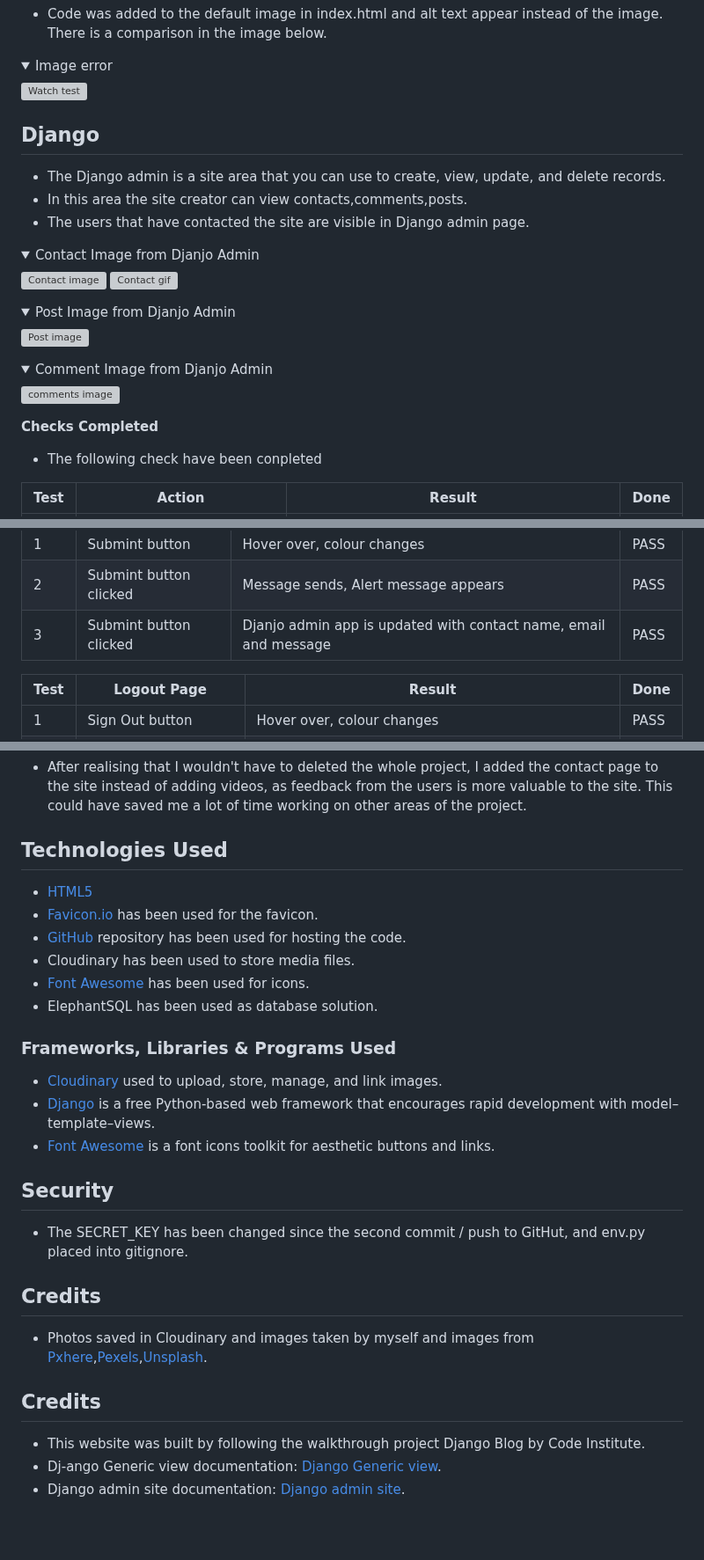
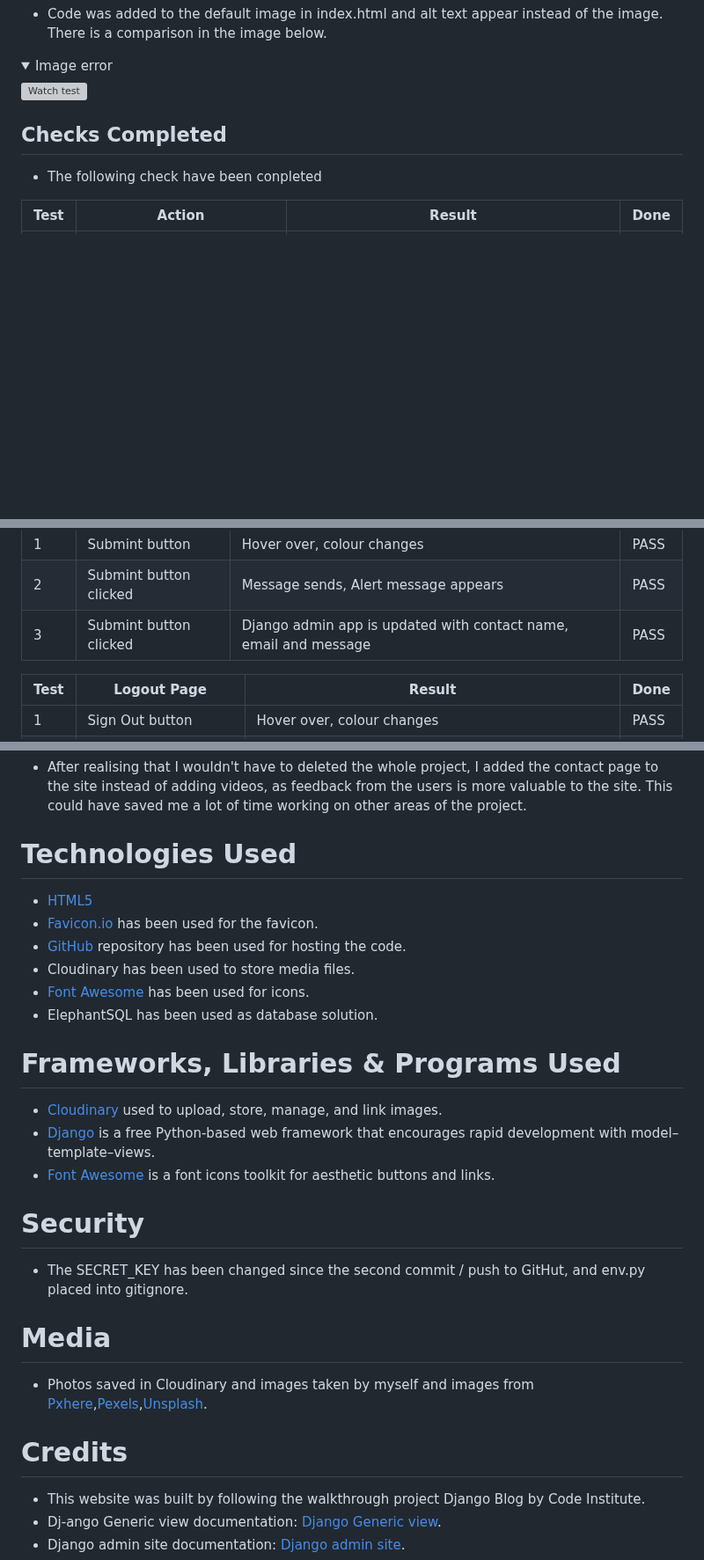
Before and after one commit to PdoyleC/Watch_Blog, a Markdown page: README.md, 3 parts joined by grey strips. Shown at 88% size. Drawn GitHub-style; folded sections open; blank space fills up the shorter version; grey boxes are pictures that could not be loaded.

```diff
--- a/README.md
+++ b/README.md
@@ -275,35 +338,11 @@ Settings.py validation errors of line to long are from the original django confi
 ![Watch test](documentation/testing/watchalttest.png)
 </details>
 
-## Django
-
-- The Django admin is a site area that you can use to create, view, update, and delete records.
-- In this area the site creator can view contacts,comments,posts.
-- The users that have contacted the site are visible in Django admin page.
-
-<details>
-<summary>Contact Image from Djanjo Admin </summary>
-
-![Contact image](documentation/testing/contactdjanjo.png)
-![Contact gif](documentation/testing/giftestcontactusl.gif)
-</details>
-
-<details>
-<summary>Post Image from Djanjo Admin</summary>
-
-![Post image](documentation/testing/postdjanjo.png)
-</details>
-
-<details>
-<summary>Comment Image from Djanjo Admin</summary>
-
-![comments image](documentation/testing/commentsdjanjo.png)
-</details>
 
 
 
 
-**Checks Completed**
+## Checks Completed
 - The following check have been conpleted
 
 
@@ -361,7 +400,7 @@ Settings.py validation errors of line to long are from the original django confi
 |----|------------------------------------------|---------------------------------------------------------------------------|-------|
 | 1  |  Submint button                          | Hover over, colour changes                                                | PASS  |
 | 2  |  Submint button clicked                  | Message sends, Alert message appears                                      | PASS  |
-| 3  |  Submint button clicked                  | Djanjo admin app is updated with contact name, email and message          | PASS  |
+| 3  |  Submint button clicked                  | Django admin app is updated with contact name, email and message          | PASS  |
 
 
 |Test|     Logout Page                          |   Result                                                                  |Done   |
@@ -496,7 +535,7 @@ The website was deployed to [Heroku](https://heroku.com/) by following these ste
 
 
 
-## Technologies Used
+# Technologies Used
 
 - [HTML5](https://developer.mozilla.org/en-US/docs/Web/HTML)
 - [Favicon.io](https://favicon.io/) has been used for the favicon.
@@ -505,20 +544,20 @@ The website was deployed to [Heroku](https://heroku.com/) by following these ste
 - [Font Awesome](https://fontawesome.com/icons) has been used for icons.
 - ElephantSQL has been used as database solution.
 
-### Frameworks, Libraries & Programs Used
+# Frameworks, Libraries & Programs Used
 - [Cloudinary](https://cloudinary.com/)  used to upload, store, manage, and link images.
 - [Django](https://www.djangoproject.com/) is a free Python-based web framework that encourages rapid development with model–template–views.
 - [Font Awesome](https://fontawesome.com/) is a font icons toolkit for aesthetic buttons and links.
 
 
-## Security
+# Security
 - The SECRET_KEY has been changed since the second commit / push to GitHut, and env.py placed into gitignore.
 
-## Credits
+# Media
 
 - Photos saved in Cloudinary and images taken by myself and images from [Pxhere](https://pxhere.com/),[Pexels](https://www.pexels.com/),[Unsplash](https://unsplash.com/).
 
-## Credits
+# Credits
 
 - This website was built by following the walkthrough project Django Blog by Code Institute.
 - Dj-ango Generic view documentation: [Django Generic view](https://docs.djangoproject.com/en/3.2/topics/class-based-views/generic-display/).
```
Also changed, not shown: other parts of README.md (+85 -22 lines).
